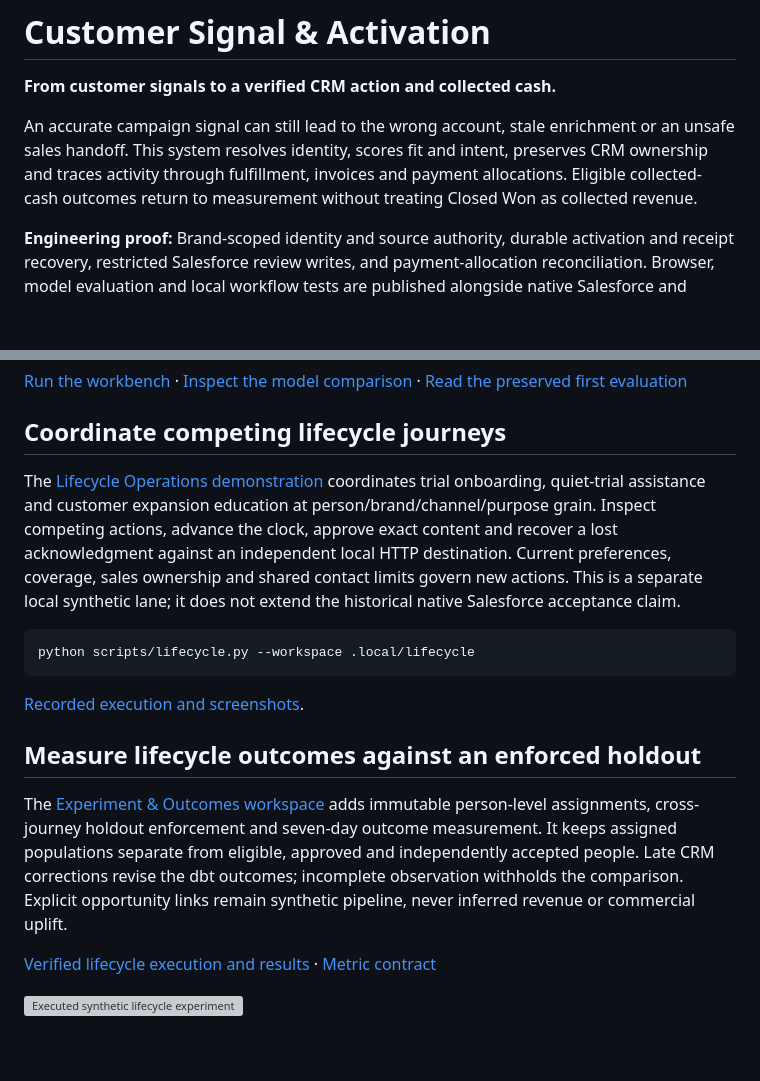
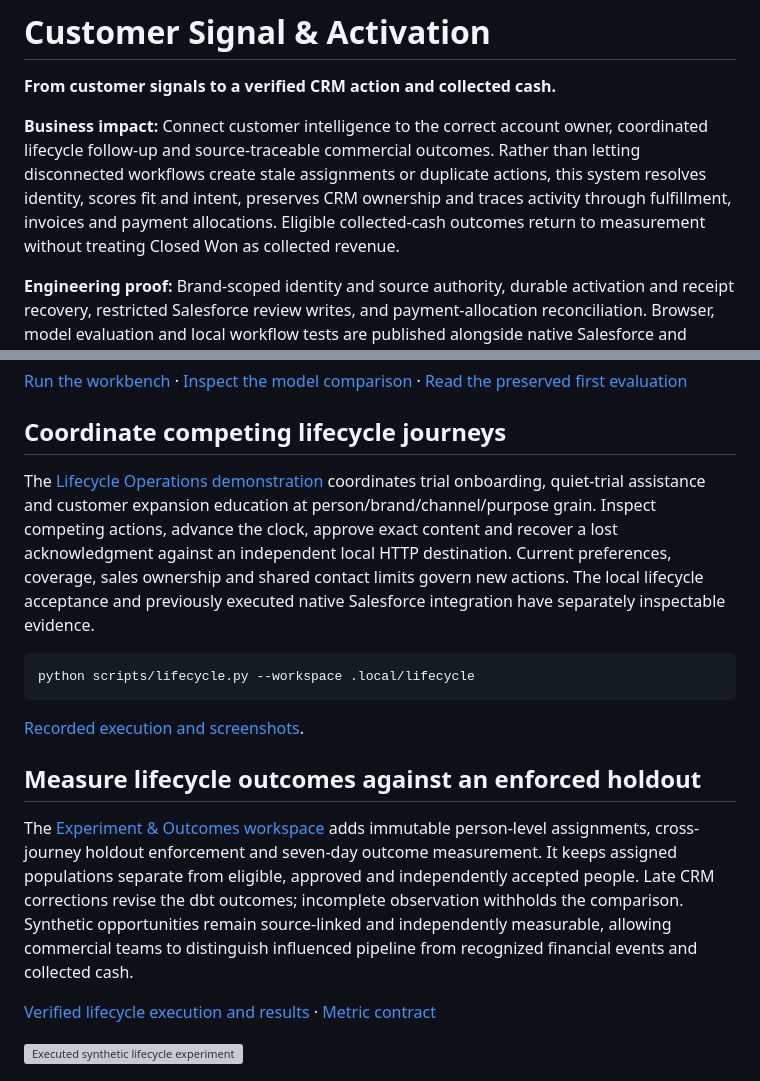
Before and after one commit to rlbsem/customer-signal-activation, a Markdown page: README.md, 2 parts joined by grey strips. Rendered like a GitHub page; blank space fills up the shorter version; grey boxes are pictures that could not be loaded.

Commit message:
Describe client impact and preserve accurate synthetic engineering proof

````diff
--- a/README.md
+++ b/README.md
@@ -2,7 +2,7 @@
 
 **From customer signals to a verified CRM action and collected cash.**
 
-An accurate campaign signal can still lead to the wrong account, stale enrichment or an unsafe sales handoff. This system resolves identity, scores fit and intent, preserves CRM ownership and traces activity through fulfillment, invoices and payment allocations. Eligible collected-cash outcomes return to measurement without treating Closed Won as collected revenue.
+**Business impact:** Connect customer intelligence to the correct account owner, coordinated lifecycle follow-up and source-traceable commercial outcomes. Rather than letting disconnected workflows create stale assignments or duplicate actions, this system resolves identity, scores fit and intent, preserves CRM ownership and traces activity through fulfillment, invoices and payment allocations. Eligible collected-cash outcomes return to measurement without treating Closed Won as collected revenue.
 
 **Engineering proof:** Brand-scoped identity and source authority, durable activation and receipt recovery, restricted Salesforce review writes, and payment-allocation reconciliation. Browser, model evaluation and local workflow tests are published alongside native Salesforce and Snowflake execution records. The vendor acceptance history includes both failed stages and successful continuations.
 
@@ -18,7 +18,7 @@ Captured from the local UI using a preserved Qwen3-14B output and reviewer edit.
 
 ## Coordinate competing lifecycle journeys
 
-The [Lifecycle Operations demonstration](docs/lifecycle.md) coordinates trial onboarding, quiet-trial assistance and customer expansion education at person/brand/channel/purpose grain. Inspect competing actions, advance the clock, approve exact content and recover a lost acknowledgment against an independent local HTTP destination. Current preferences, coverage, sales ownership and shared contact limits govern new actions. This is a separate local synthetic lane; it does not extend the historical native Salesforce acceptance claim.
+The [Lifecycle Operations demonstration](docs/lifecycle.md) coordinates trial onboarding, quiet-trial assistance and customer expansion education at person/brand/channel/purpose grain. Inspect competing actions, advance the clock, approve exact content and recover a lost acknowledgment against an independent local HTTP destination. Current preferences, coverage, sales ownership and shared contact limits govern new actions. The local lifecycle acceptance and previously executed native Salesforce integration have separately inspectable evidence.
 
 ```text
 python scripts/lifecycle.py --workspace .local/lifecycle
@@ -28,7 +28,7 @@ python scripts/lifecycle.py --workspace .local/lifecycle
 
 ## Measure lifecycle outcomes against an enforced holdout
 
-The [Experiment & Outcomes workspace](docs/lifecycle-experiments.md) adds immutable person-level assignments, cross-journey holdout enforcement and seven-day outcome measurement. It keeps assigned populations separate from eligible, approved and independently accepted people. Late CRM corrections revise the dbt outcomes; incomplete observation withholds the comparison. Explicit opportunity links remain synthetic pipeline, never inferred revenue or commercial uplift.
+The [Experiment & Outcomes workspace](docs/lifecycle-experiments.md) adds immutable person-level assignments, cross-journey holdout enforcement and seven-day outcome measurement. It keeps assigned populations separate from eligible, approved and independently accepted people. Late CRM corrections revise the dbt outcomes; incomplete observation withholds the comparison. Synthetic opportunities remain source-linked and independently measurable, allowing commercial teams to distinguish influenced pipeline from recognized financial events and collected cash.
 
 [Verified lifecycle execution and results](docs/lifecycle-execution-evidence.md) · [Metric contract](docs/lifecycle-experiment-contract-v1.json)
 
````
